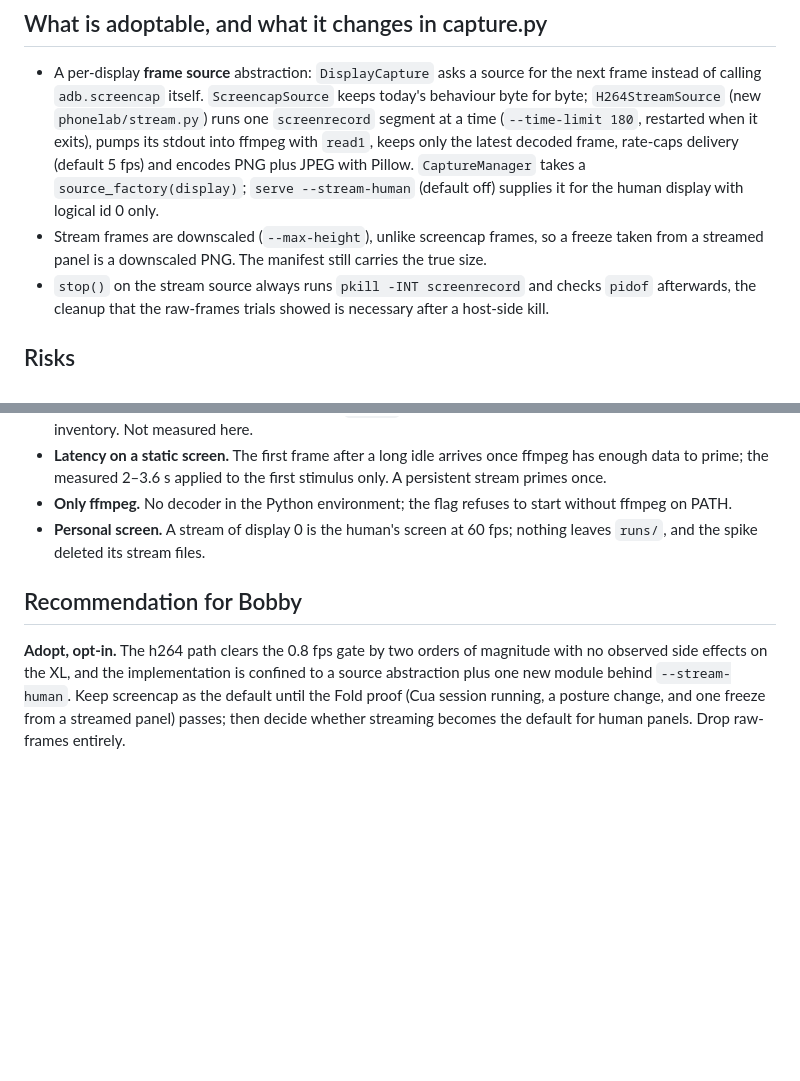
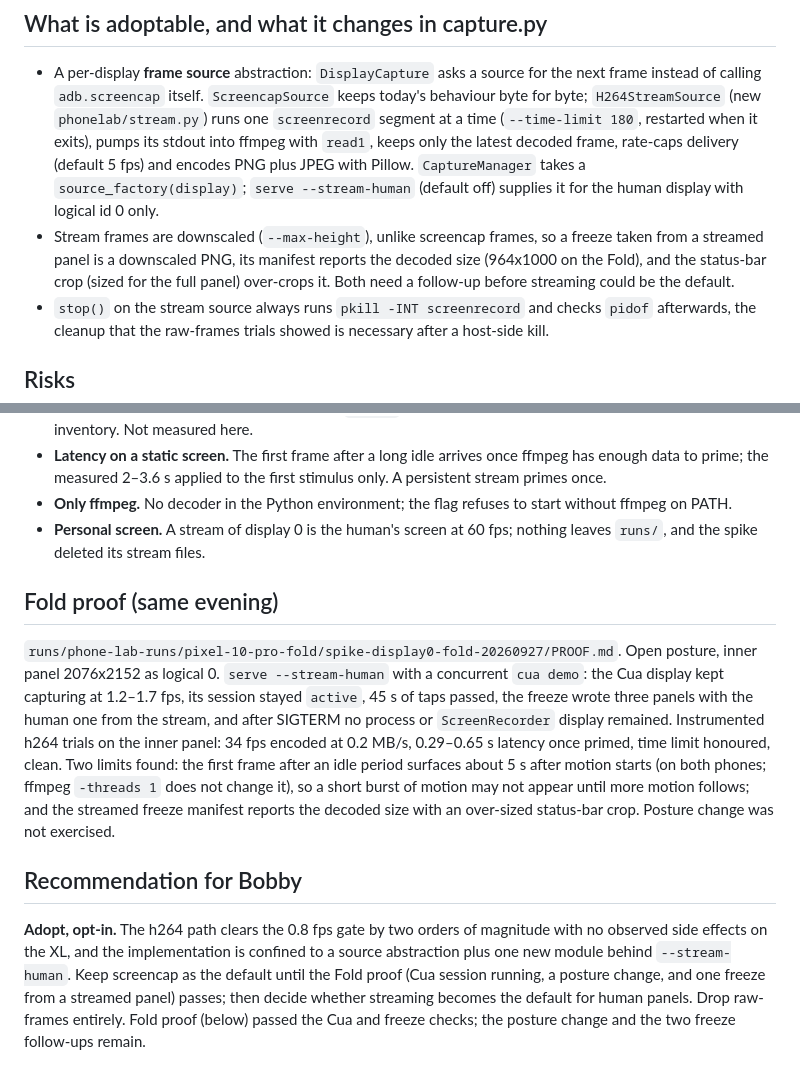
Before and after one commit to saariuslystoned/phone-lab, a Markdown page: docs/spike-display0-streaming.md, 2 parts joined by grey strips. GitHub-like rendering; blank space fills up the shorter version.

Commit message:
Spike: add the Fold proof for --stream-human
Streamed inner panel beside a Cua demo session: agent display 1.2-1.7
fps, session active, freeze with three panels, clean shutdown. Records
the ~5 s first-frame delay after idle and the downscaled-freeze manifest
and crop follow-ups.

Co-Authored-By: Claude Fable 5.1 <noreply@anthropic.com>

```diff
--- a/docs/spike-display0-streaming.md
+++ b/docs/spike-display0-streaming.md
@@ -116,8 +116,10 @@ after the stream ends (displays before/during/after: 1/2/1).
   `CaptureManager` takes a `source_factory(display)`; `serve --stream-human`
   (default off) supplies it for the human display with logical id 0 only.
 - Stream frames are downscaled (`--max-height`), unlike screencap frames,
-  so a freeze taken from a streamed panel is a downscaled PNG. The
-  manifest still carries the true size.
+  so a freeze taken from a streamed panel is a downscaled PNG, its manifest
+  reports the decoded size (964x1000 on the Fold), and the status-bar crop
+  (sized for the full panel) over-crops it. Both need a follow-up before
+  streaming could be the default.
 - `stop()` on the stream source always runs `pkill -INT screenrecord` and
   checks `pidof` afterwards, the cleanup that the raw-frames trials showed
   is necessary after a host-side kill.
@@ -147,6 +149,22 @@ after the stream ends (displays before/during/after: 1/2/1).
 - **Personal screen.** A stream of display 0 is the human's screen at 60
   fps; nothing leaves `runs/`, and the spike deleted its stream files.
 
+## Fold proof (same evening)
+
+`runs/phone-lab-runs/pixel-10-pro-fold/spike-display0-fold-20260927/PROOF.md`.
+Open posture, inner panel 2076x2152 as logical 0. `serve --stream-human`
+with a concurrent `cua demo`: the Cua display kept capturing at 1.2–1.7
+fps, its session stayed `active`, 45 s of taps passed, the freeze wrote
+three panels with the human one from the stream, and after SIGTERM no
+process or `ScreenRecorder` display remained. Instrumented h264 trials on
+the inner panel: 34 fps encoded at 0.2 MB/s, 0.29–0.65 s latency once
+primed, time limit honoured, clean. Two limits found: the first frame
+after an idle period surfaces about 5 s after motion starts (on both
+phones; ffmpeg `-threads 1` does not change it), so a short burst of
+motion may not appear until more motion follows; and the streamed freeze
+manifest reports the decoded size with an over-sized status-bar crop.
+Posture change was not exercised.
+
 ## Recommendation for Bobby
 
 **Adopt, opt-in.** The h264 path clears the 0.8 fps gate by two orders of
@@ -155,4 +173,5 @@ is confined to a source abstraction plus one new module behind
 `--stream-human`. Keep screencap as the default until the Fold proof (Cua
 session running, a posture change, and one freeze from a streamed panel)
 passes; then decide whether streaming becomes the default for human
-panels. Drop raw-frames entirely.
+panels. Drop raw-frames entirely. Fold proof (below) passed the Cua and
+freeze checks; the posture change and the two freeze follow-ups remain.
```
Also changed, not shown: docs/feature-map.md (+1 -1 lines).
